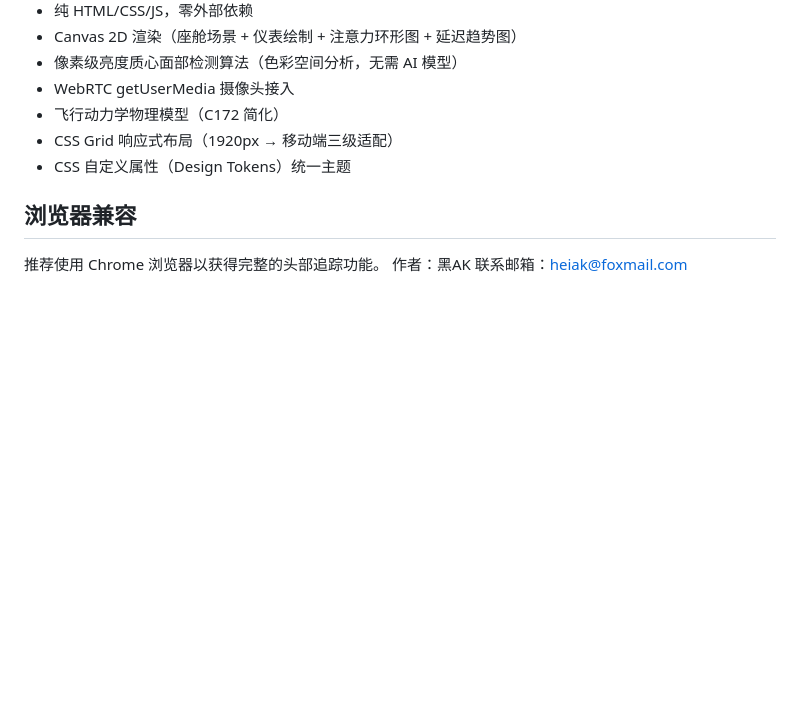
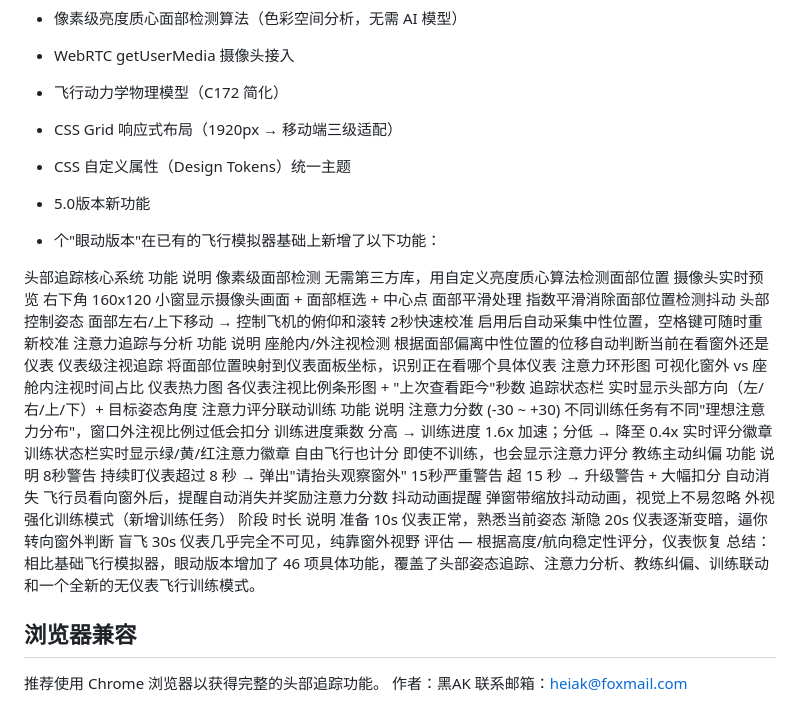
Before and after one commit to antelope1992-cmyk/CockpitSense, a Markdown page: README.md, the part around the change. Drawn GitHub-style; blank space fills up the shorter version.

```diff
--- a/README.md
+++ b/README.md
@@ -96,6 +96,43 @@ python -m http.server 3000
 - CSS Grid 响应式布局（1920px → 移动端三级适配）
 - CSS 自定义属性（Design Tokens）统一主题
 
+- 5.0版本新功能
+- 个"眼动版本"在已有的飞行模拟器基础上新增了以下功能：
+
+头部追踪核心系统
+功能	说明
+像素级面部检测	无需第三方库，用自定义亮度质心算法检测面部位置
+摄像头实时预览	右下角 160x120 小窗显示摄像头画面 + 面部框选 + 中心点
+面部平滑处理	指数平滑消除面部位置检测抖动
+头部控制姿态	面部左右/上下移动 → 控制飞机的俯仰和滚转
+2秒快速校准	启用后自动采集中性位置，空格键可随时重新校准
+注意力追踪与分析
+功能	说明
+座舱内/外注视检测	根据面部偏离中性位置的位移自动判断当前在看窗外还是仪表
+仪表级注视追踪	将面部位置映射到仪表面板坐标，识别正在看哪个具体仪表
+注意力环形图	可视化窗外 vs 座舱内注视时间占比
+仪表热力图	各仪表注视比例条形图 + "上次查看距今"秒数
+追踪状态栏	实时显示头部方向（左/右/上/下）+ 目标姿态角度
+注意力评分联动训练
+功能	说明
+注意力分数 (-30 ~ +30)	不同训练任务有不同"理想注意力分布"，窗口外注视比例过低会扣分
+训练进度乘数	分高 → 训练进度 1.6x 加速；分低 → 降至 0.4x
+实时评分徽章	训练状态栏实时显示绿/黄/红注意力徽章
+自由飞行也计分	即使不训练，也会显示注意力评分
+教练主动纠偏
+功能	说明
+8秒警告	持续盯仪表超过 8 秒 → 弹出"请抬头观察窗外"
+15秒严重警告	超 15 秒 → 升级警告 + 大幅扣分
+自动消失	飞行员看向窗外后，提醒自动消失并奖励注意力分数
+抖动动画提醒	弹窗带缩放抖动动画，视觉上不易忽略
+外视强化训练模式（新增训练任务）
+阶段	时长	说明
+准备	10s	仪表正常，熟悉当前姿态
+渐隐	20s	仪表逐渐变暗，逼你转向窗外判断
+盲飞	30s	仪表几乎完全不可见，纯靠窗外视野
+评估	—	根据高度/航向稳定性评分，仪表恢复
+总结：相比基础飞行模拟器，眼动版本增加了 46 项具体功能，覆盖了头部姿态追踪、注意力分析、教练纠偏、训练联动和一个全新的无仪表飞行训练模式。
+
 ## 浏览器兼容
 
 推荐使用 Chrome 浏览器以获得完整的头部追踪功能。
```
